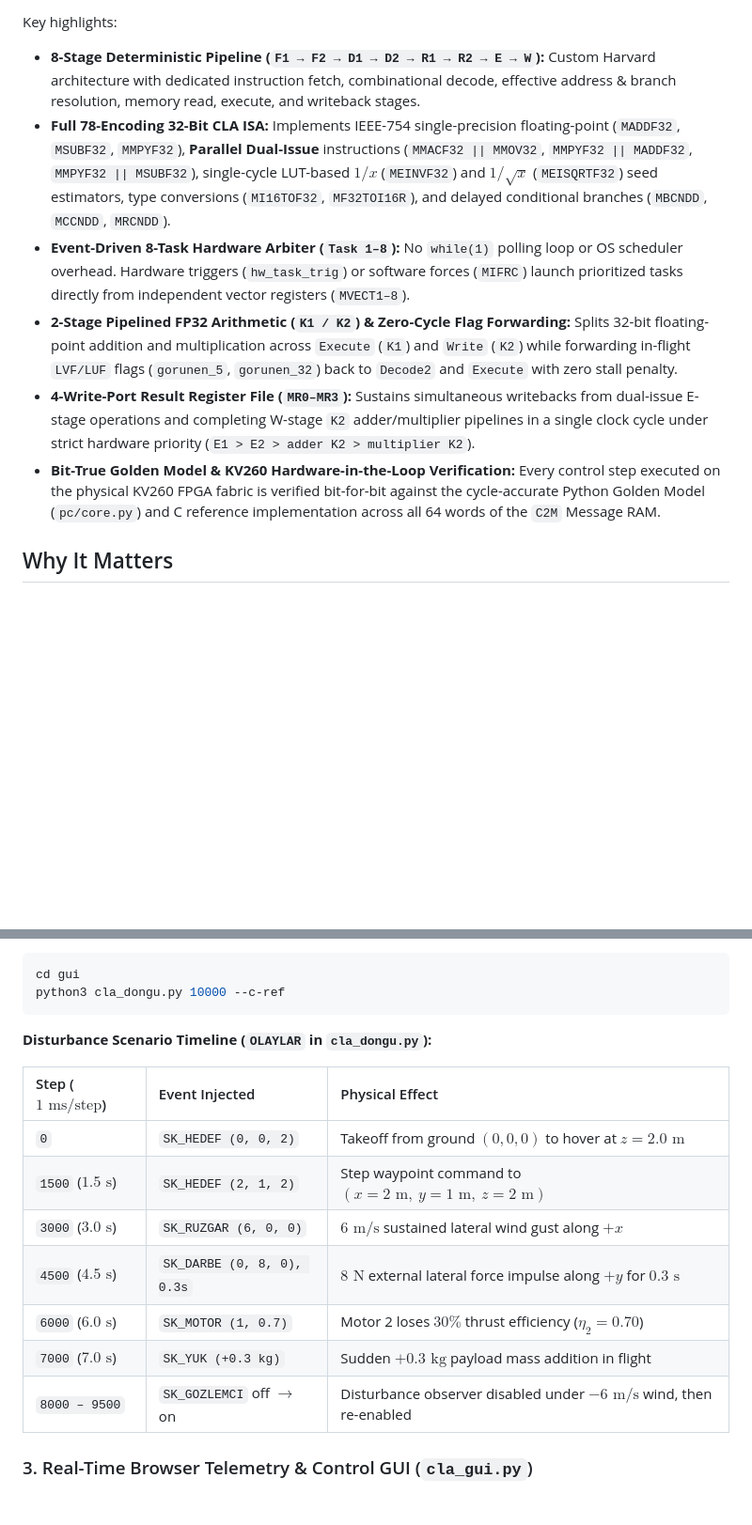
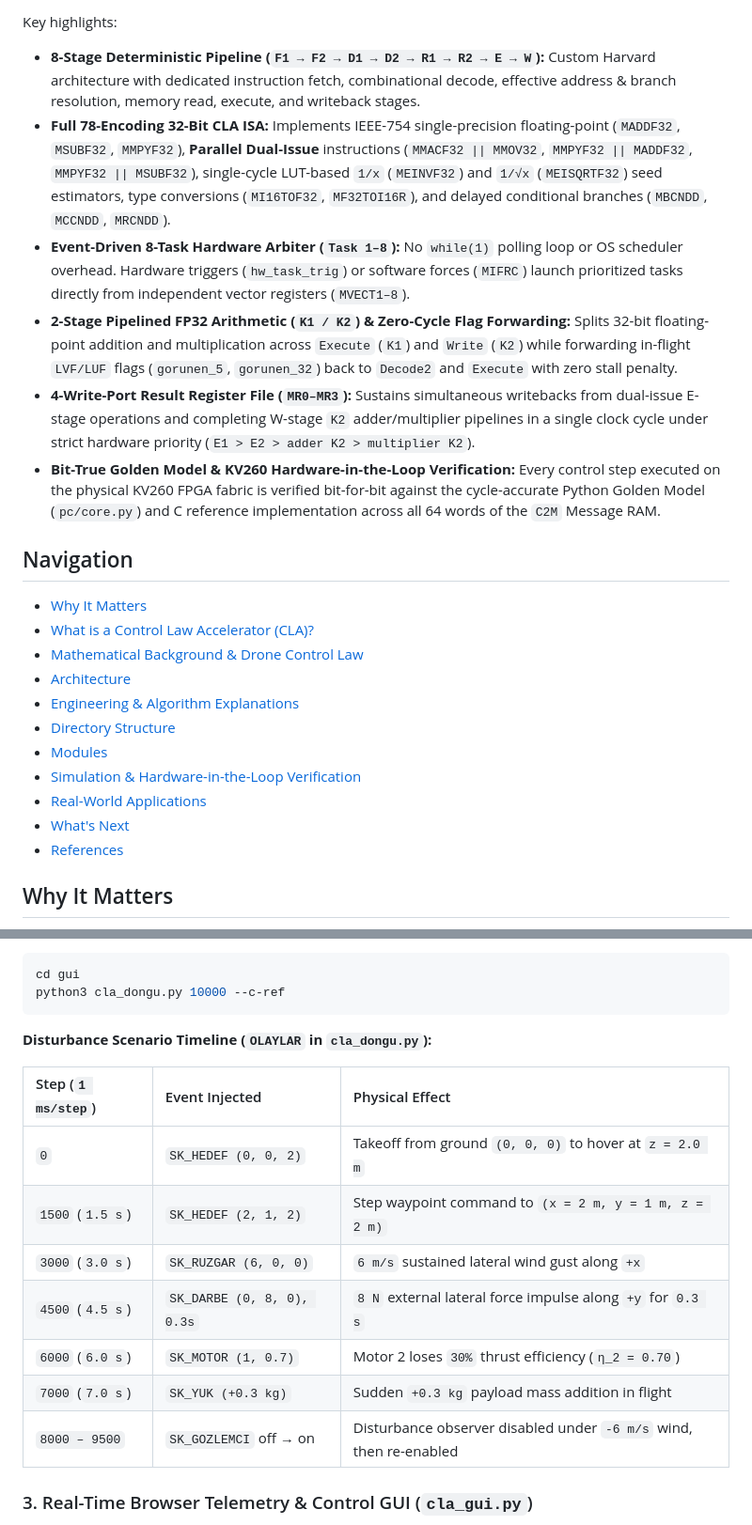
Before and after one commit to ITUYonga/CLA, a Markdown page: README.md, 2 parts joined by grey strips. Shown at 94% size. Drawn GitHub-style; blank space fills up the shorter version.

```diff
--- a/README.md
+++ b/README.md
@@ -12,11 +11,25 @@ Real-time control loops—the mathematics keeping a quadrotor stable in a 6 m/s
 Key highlights:
 
 - **8-Stage Deterministic Pipeline (`F1 → F2 → D1 → D2 → R1 → R2 → E → W`):** Custom Harvard architecture with dedicated instruction fetch, combinational decode, effective address & branch resolution, memory read, execute, and writeback stages.
-- **Full 78-Encoding 32-Bit CLA ISA:** Implements IEEE-754 single-precision floating-point (`MADDF32`, `MSUBF32`, `MMPYF32`), **Parallel Dual-Issue** instructions (`MMACF32 || MMOV32`, `MMPYF32 || MADDF32`, `MMPYF32 || MSUBF32`), single-cycle LUT-based $1/x$ (`MEINVF32`) and $1/\sqrt{x}$ (`MEISQRTF32`) seed estimators, type conversions (`MI16TOF32`, `MF32TOI16R`), and delayed conditional branches (`MBCNDD`, `MCCNDD`, `MRCNDD`).
+- **Full 78-Encoding 32-Bit CLA ISA:** Implements IEEE-754 single-precision floating-point (`MADDF32`, `MSUBF32`, `MMPYF32`), **Parallel Dual-Issue** instructions (`MMACF32 || MMOV32`, `MMPYF32 || MADDF32`, `MMPYF32 || MSUBF32`), single-cycle LUT-based `1/x` (`MEINVF32`) and `1/√x` (`MEISQRTF32`) seed estimators, type conversions (`MI16TOF32`, `MF32TOI16R`), and delayed conditional branches (`MBCNDD`, `MCCNDD`, `MRCNDD`).
 - **Event-Driven 8-Task Hardware Arbiter (`Task 1–8`):** No `while(1)` polling loop or OS scheduler overhead. Hardware triggers (`hw_task_trig`) or software forces (`MIFRC`) launch prioritized tasks directly from independent vector registers (`MVECT1–8`).
 - **2-Stage Pipelined FP32 Arithmetic (`K1 / K2`) & Zero-Cycle Flag Forwarding:** Splits 32-bit floating-point addition and multiplication across `Execute` (`K1`) and `Write` (`K2`) while forwarding in-flight `LVF/LUF` flags (`gorunen_5`, `gorunen_32`) back to `Decode2` and `Execute` with zero stall penalty.
 - **4-Write-Port Result Register File (`MR0–MR3`):** Sustains simultaneous writebacks from dual-issue E-stage operations and completing W-stage `K2` adder/multiplier pipelines in a single clock cycle under strict hardware priority (`E1 > E2 > adder K2 > multiplier K2`).
 - **Bit-True Golden Model & KV260 Hardware-in-the-Loop Verification:** Every control step executed on the physical KV260 FPGA fabric is verified bit-for-bit against the cycle-accurate Python Golden Model (`pc/core.py`) and C reference implementation across all 64 words of the `C2M` Message RAM.
+
+## Navigation
+
+- [Why It Matters](#why-it-matters)
+- [What is a Control Law Accelerator (CLA)?](#what-is-a-control-law-accelerator-cla)
+- [Mathematical Background & Drone Control Law](#mathematical-background--drone-control-law)
+- [Architecture](#architecture)
+- [Engineering & Algorithm Explanations](#engineering--algorithm-explanations)
+- [Directory Structure](#directory-structure)
+- [Modules](#modules)
+- [Simulation & Hardware-in-the-Loop Verification](#simulation--hardware-in-the-loop-verification)
+- [Real-World Applications](#real-world-applications)
+- [What's Next](#whats-next)
+- [References](#references)
 
 ## Why It Matters
 
@@ -392,15 +427,15 @@ python3 cla_dongu.py 10000 --c-ref
 
 **Disturbance Scenario Timeline (`OLAYLAR` in `cla_dongu.py`):**
 
-| Step ($1\text{ ms/step}$) | Event Injected | Physical Effect |
+| Step (`1 ms/step`) | Event Injected | Physical Effect |
 | :--- | :--- | :--- |
-| `0` | `SK_HEDEF (0, 0, 2)` | Takeoff from ground $(0,0,0)$ to hover at $z = 2.0\text{ m}$ |
-| `1500` ($1.5\text{ s}$) | `SK_HEDEF (2, 1, 2)` | Step waypoint command to $(x=2\text{ m},\ y=1\text{ m},\ z=2\text{ m})$ |
-| `3000` ($3.0\text{ s}$) | `SK_RUZGAR (6, 0, 0)` | $6\text{ m/s}$ sustained lateral wind gust along $+x$ |
-| `4500` ($4.5\text{ s}$) | `SK_DARBE (0, 8, 0), 0.3s` | $8\text{ N}$ external lateral force impulse along $+y$ for $0.3\text{ s}$ |
-| `6000` ($6.0\text{ s}$) | `SK_MOTOR (1, 0.7)` | Motor 2 loses $30\%$ thrust efficiency ($\eta_2 = 0.70$) |
-| `7000` ($7.0\text{ s}$) | `SK_YUK (+0.3 kg)` | Sudden $+0.3\text{ kg}$ payload mass addition in flight |
-| `8000 – 9500` | `SK_GOZLEMCI` off $\to$ on | Disturbance observer disabled under $-6\text{ m/s}$ wind, then re-enabled |
+| `0` | `SK_HEDEF (0, 0, 2)` | Takeoff from ground `(0, 0, 0)` to hover at `z = 2.0 m` |
+| `1500` (`1.5 s`) | `SK_HEDEF (2, 1, 2)` | Step waypoint command to `(x = 2 m, y = 1 m, z = 2 m)` |
+| `3000` (`3.0 s`) | `SK_RUZGAR (6, 0, 0)` | `6 m/s` sustained lateral wind gust along `+x` |
+| `4500` (`4.5 s`) | `SK_DARBE (0, 8, 0), 0.3s` | `8 N` external lateral force impulse along `+y` for `0.3 s` |
+| `6000` (`6.0 s`) | `SK_MOTOR (1, 0.7)` | Motor 2 loses `30%` thrust efficiency (`η_2 = 0.70`) |
+| `7000` (`7.0 s`) | `SK_YUK (+0.3 kg)` | Sudden `+0.3 kg` payload mass addition in flight |
+| `8000 – 9500` | `SK_GOZLEMCI` off → on | Disturbance observer disabled under `-6 m/s` wind, then re-enabled |
 
 ### 3. Real-Time Browser Telemetry & Control GUI (`cla_gui.py`)
 
```
Also changed, not shown: other parts of README.md (+60 -39 lines).
